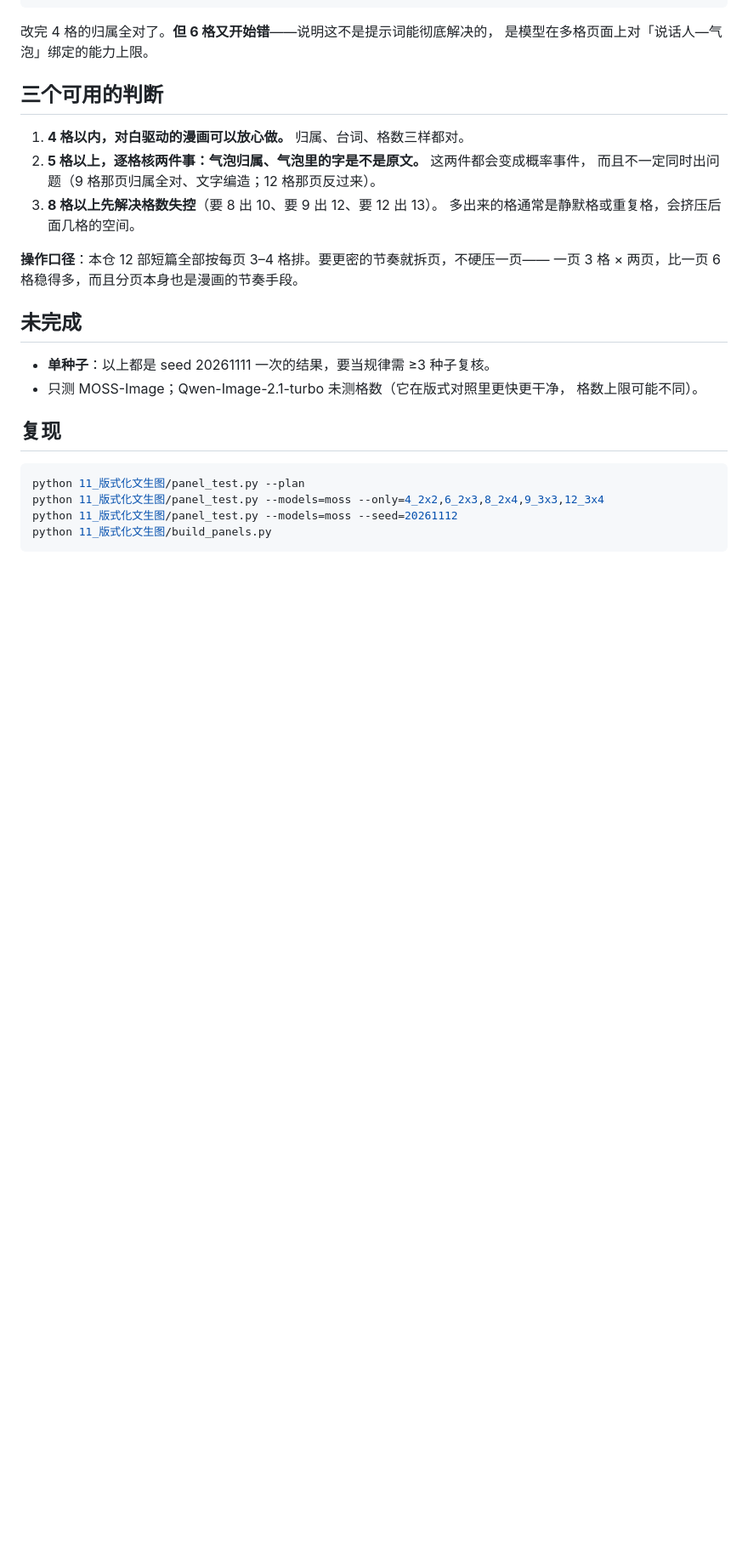
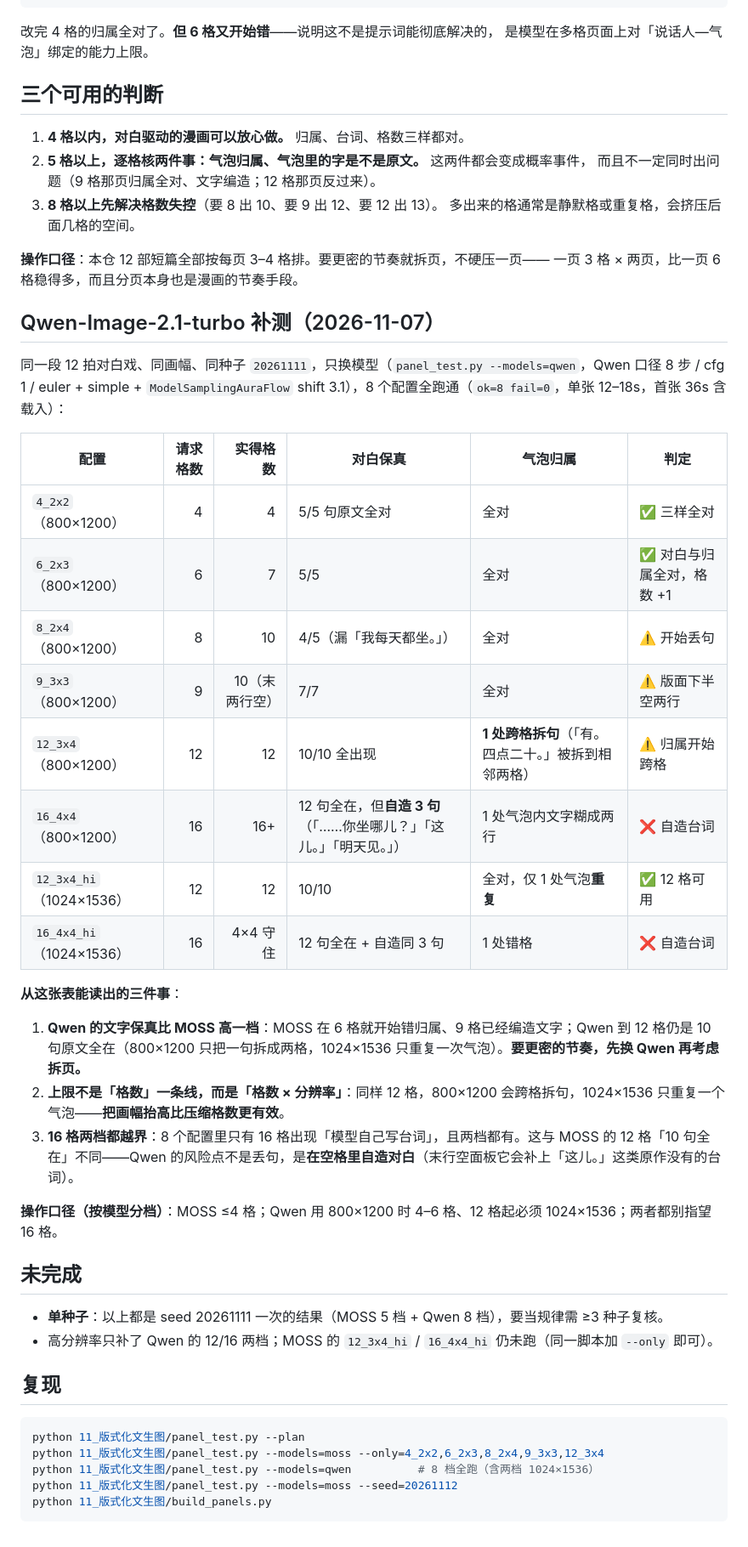
Before and after one commit to ReSerendipity/ComfyUI-Experiment-Toolbox, a Markdown page: 06_文档与结论/漫画格数上限实测.md, the part around the change. Shown at 85% size. Drawn GitHub-style; blank space fills up the shorter version.

Commit message:
docs(11): 漫画格数上限补测 Qwen-Image-2.1-turbo
同段 12 拍对白戏、同 seed 20261111，panel_test.py --models=qwen 的 8 个配置全跑通
（ok=8 fail=0，12–18s/张）：

- Qwen 文字保真比 MOSS 高一档：12 格仍 10 句原文全在（800×1200 只把
  「有。四点二十。」拆到相邻两格，1024×1536 只重复一个气泡）。
- 上限是「格数 × 分辨率」的乘积：同 12 格，800×1200 跨格拆句、1024×1536 只重复气泡。
- 16 格两档都自造台词（「你坐哪儿？」「这儿。」「明天见。」），是本轮唯一出现的
  「模型自己写对白」形态。
- 分档口径：MOSS ≤4 格；Qwen 800×1200 用 4–6 格、12 格起必须 1024×1536。

Signed-off-by: ReSerendipity <259081123+ReSerendipity@users.noreply.github.com>

````diff
--- a/06_文档与结论/漫画格数上限实测.md
+++ b/06_文档与结论/漫画格数上限实测.md
@@ -105,17 +105,40 @@
 **操作口径**：本仓 12 部短篇全部按每页 3–4 格排。要更密的节奏就拆页，不硬压一页——
 一页 3 格 × 两页，比一页 6 格稳得多，而且分页本身也是漫画的节奏手段。
 
+## Qwen-Image-2.1-turbo 补测（2026-11-07）
+
+同一段 12 拍对白戏、同画幅、同种子 `20261111`，只换模型（`panel_test.py --models=qwen`，Qwen 口径 8 步 / cfg 1 / euler + simple + `ModelSamplingAuraFlow` shift 3.1），8 个配置全跑通（`ok=8 fail=0`，单张 12–18s，首张 36s 含载入）：
+
+| 配置 | 请求格数 | 实得格数 | 对白保真 | 气泡归属 | 判定 |
+|---|---:|---:|---|---|---|
+| `4_2x2`（800×1200） | 4 | 4 | 5/5 句原文全对 | 全对 | ✅ 三样全对 |
+| `6_2x3`（800×1200） | 6 | 7 | 5/5 | 全对 | ✅ 对白与归属全对，格数 +1 |
+| `8_2x4`（800×1200） | 8 | 10 | 4/5（漏「我每天都坐。」） | 全对 | ⚠️ 开始丢句 |
+| `9_3x3`（800×1200） | 9 | 10（末两行空） | 7/7 | 全对 | ⚠️ 版面下半空两行 |
+| `12_3x4`（800×1200） | 12 | 12 | 10/10 全出现 | **1 处跨格拆句**（「有。四点二十。」被拆到相邻两格） | ⚠️ 归属开始跨格 |
+| `16_4x4`（800×1200） | 16 | 16+ | 12 句全在，但**自造 3 句**（「……你坐哪儿？」「这儿。」「明天见。」） | 1 处气泡内文字糊成两行 | ❌ 自造台词 |
+| `12_3x4_hi`（1024×1536） | 12 | 12 | 10/10 | 全对，仅 1 处气泡**重复** | ✅ 12 格可用 |
+| `16_4x4_hi`（1024×1536） | 16 | 4×4 守住 | 12 句全在 + 自造同 3 句 | 1 处错格 | ❌ 自造台词 |
+
+**从这张表能读出的三件事**：
+
+1. **Qwen 的文字保真比 MOSS 高一档**：MOSS 在 6 格就开始错归属、9 格已经编造文字；Qwen 到 12 格仍是 10 句原文全在（800×1200 只把一句拆成两格，1024×1536 只重复一次气泡）。**要更密的节奏，先换 Qwen 再考虑拆页。**
+2. **上限不是「格数」一条线，而是「格数 × 分辨率」**：同样 12 格，800×1200 会跨格拆句，1024×1536 只重复一个气泡——**把画幅抬高比压缩格数更有效**。
+3. **16 格两档都越界**：8 个配置里只有 16 格出现「模型自己写台词」，且两档都有。这与 MOSS 的 12 格「10 句全在」不同——Qwen 的风险点不是丢句，是**在空格里自造对白**（末行空面板它会补上「这儿。」这类原作没有的台词）。
+
+**操作口径（按模型分档）**：MOSS ≤4 格；Qwen 用 800×1200 时 4–6 格、12 格起必须 1024×1536；两者都别指望 16 格。
+
 ## 未完成
 
-- **单种子**：以上都是 seed 20261111 一次的结果，要当规律需 ≥3 种子复核。
-- 只测 MOSS-Image；Qwen-Image-2.1-turbo 未测格数（它在版式对照里更快更干净，
-  格数上限可能不同）。
+- **单种子**：以上都是 seed 20261111 一次的结果（MOSS 5 档 + Qwen 8 档），要当规律需 ≥3 种子复核。
+- 高分辨率只补了 Qwen 的 12/16 两档；MOSS 的 `12_3x4_hi` / `16_4x4_hi` 仍未跑（同一脚本加 `--only` 即可）。
 
 ## 复现
 
 ```powershell
 python 11_版式化文生图/panel_test.py --plan
 python 11_版式化文生图/panel_test.py --models=moss --only=4_2x2,6_2x3,8_2x4,9_3x3,12_3x4
+python 11_版式化文生图/panel_test.py --models=qwen          # 8 档全跑（含两档 1024×1536）
 python 11_版式化文生图/panel_test.py --models=moss --seed=20261112
 python 11_版式化文生图/build_panels.py
 ```
````
Also changed, not shown: CHANGELOG.md (+1 -0 lines).
